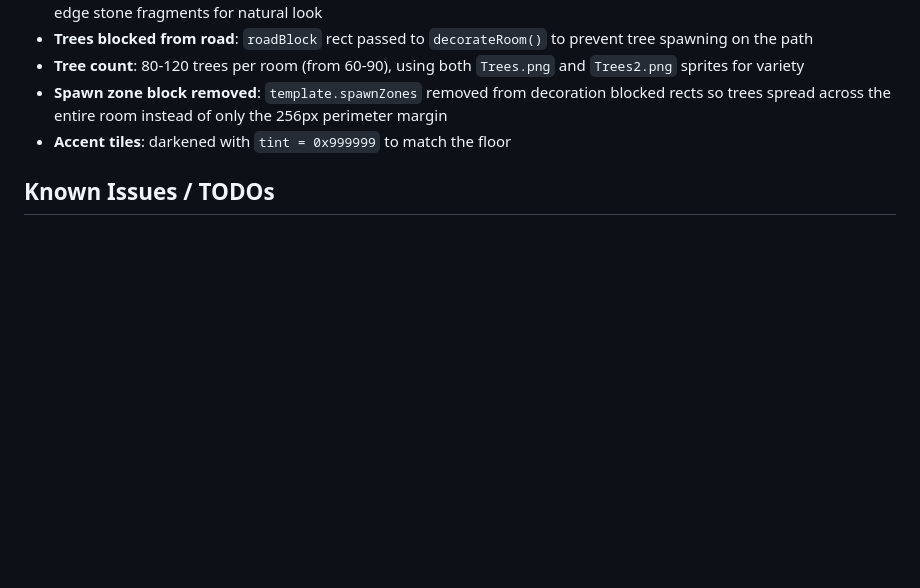
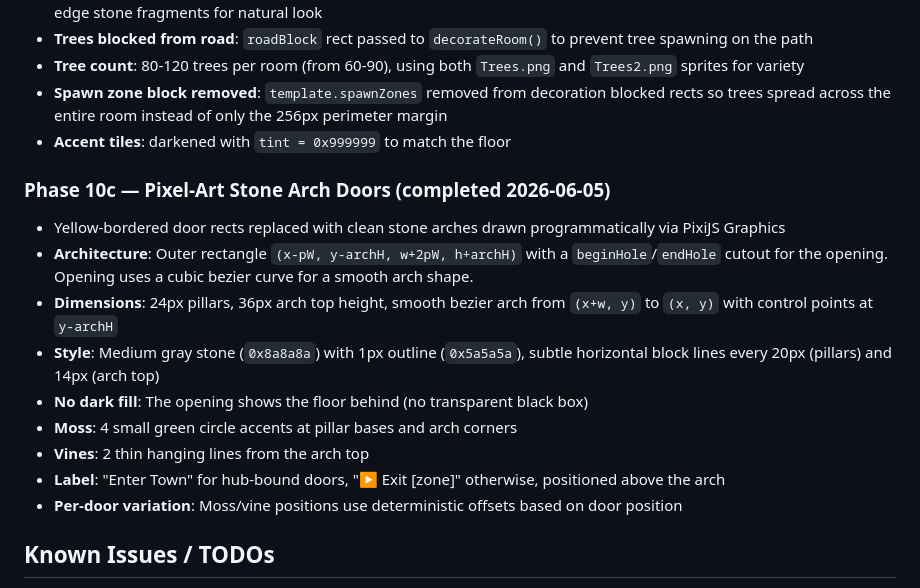
Before and after one commit to eloheavenjoe-cyber/TinyARPG, a Markdown page: memory.md, the part around the change. GitHub-like rendering; blank space fills up the shorter version.

Commit message:
docs: update memory.md with Phase 10c — stone arch doors

```diff
--- a/memory.md
+++ b/memory.md
@@ -408,6 +408,17 @@ Repo: https://github.com/eloheavenjoe-cyber/TinyARPG
 - **Spawn zone block removed**: `template.spawnZones` removed from decoration blocked rects so trees spread across the entire room instead of only the 256px perimeter margin
 - **Accent tiles**: darkened with `tint = 0x999999` to match the floor
 
+### Phase 10c — Pixel-Art Stone Arch Doors (completed 2026-06-05)
+- Yellow-bordered door rects replaced with clean stone arches drawn programmatically via PixiJS Graphics
+- **Architecture**: Outer rectangle `(x-pW, y-archH, w+2pW, h+archH)` with a `beginHole`/`endHole` cutout for the opening. Opening uses a cubic bezier curve for a smooth arch shape.
+- **Dimensions**: 24px pillars, 36px arch top height, smooth bezier arch from `(x+w, y)` to `(x, y)` with control points at `y-archH`
+- **Style**: Medium gray stone (`0x8a8a8a`) with 1px outline (`0x5a5a5a`), subtle horizontal block lines every 20px (pillars) and 14px (arch top)
+- **No dark fill**: The opening shows the floor behind (no transparent black box)
+- **Moss**: 4 small green circle accents at pillar bases and arch corners
+- **Vines**: 2 thin hanging lines from the arch top
+- **Label**: "Enter Town" for hub-bound doors, "▶ Exit [zone]" otherwise, positioned above the arch
+- **Per-door variation**: Moss/vine positions use deterministic offsets based on door position
+
 ## Known Issues / TODOs
 - Drag-to-equip not implemented (click-only equip/unequip)
 - `ItemGenerator.ts` uses biased `sort(() => Math.random() - 0.5)` shuffle (minor, acceptable for small pools)
```
